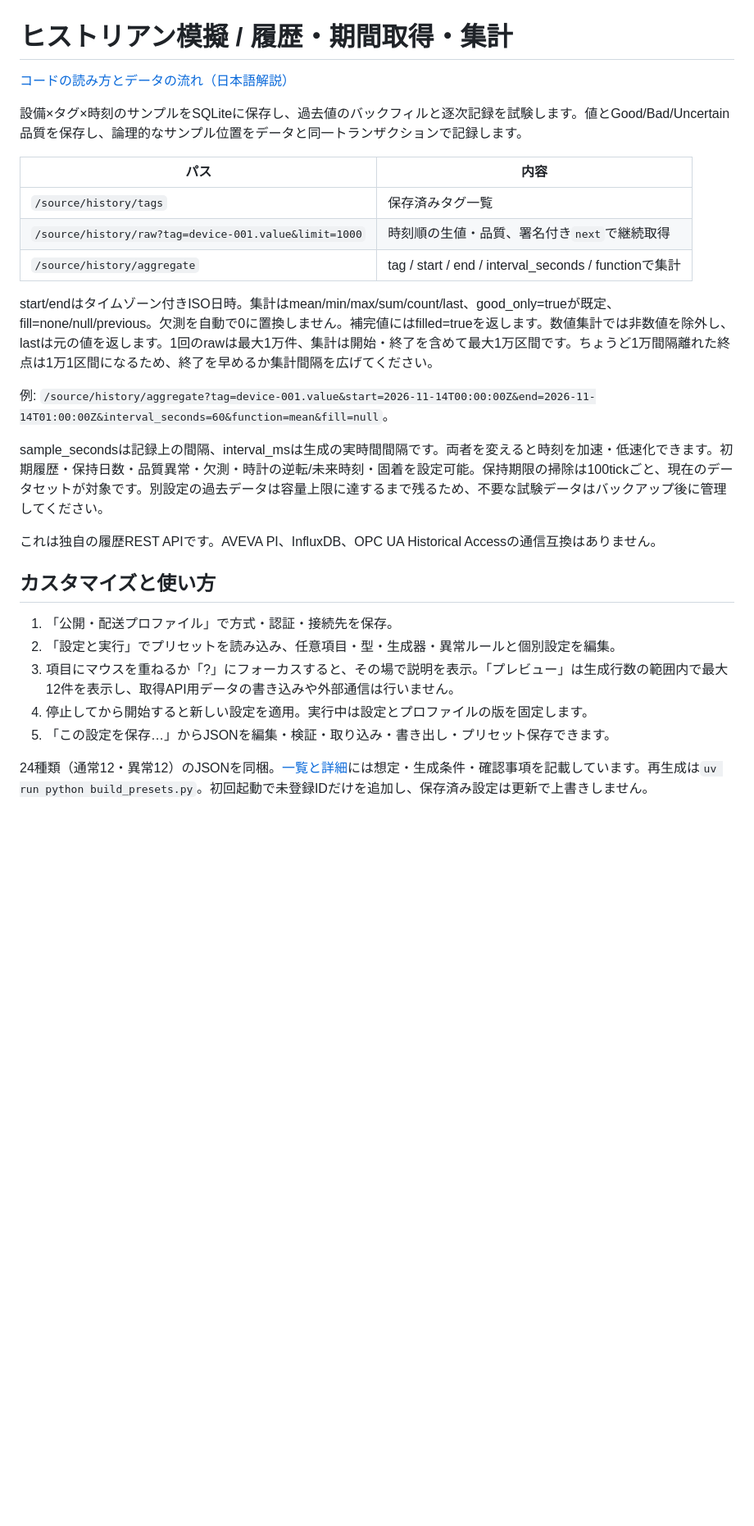
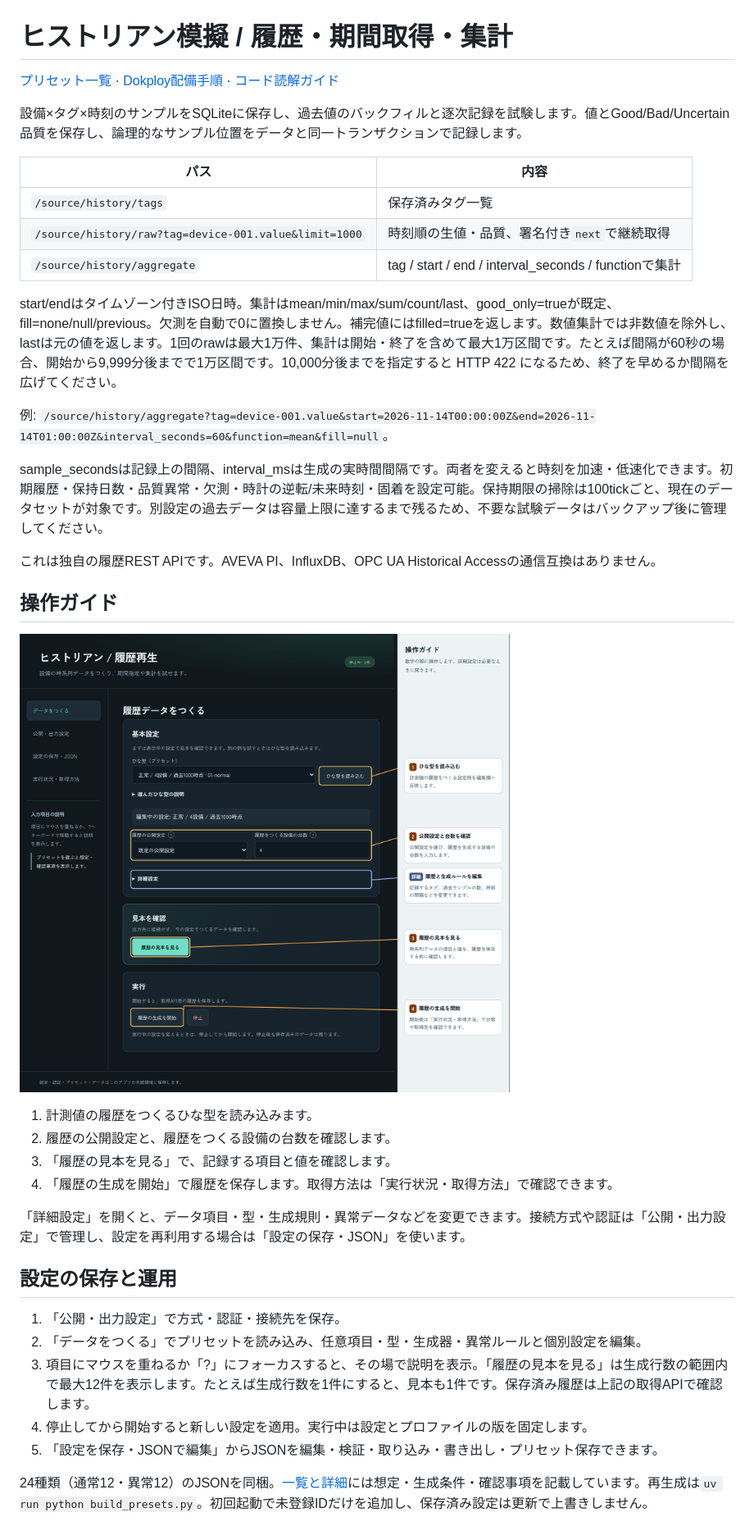
Before and after one commit to hiromura16/factory-historian-simulator, a Markdown page: README.md, the part around the change. Shown at 82% size. GitHub-like rendering; pictures changed too: docs/images/operation-guide.png (added); blank space fills up the shorter version.

```diff
--- a/README.md
+++ b/README.md
@@ -1,6 +1,6 @@
 # ヒストリアン模擬 / 履歴・期間取得・集計
 
-[コードの読み方とデータの流れ（日本語解説）](docs/code-reading-guide.md)
+[プリセット一覧](presets/README.md) · [Dokploy配備手順](docs/dokploy-deploy.md) · [コード読解ガイド](docs/code-reading-guide.md)
 
 設備×タグ×時刻のサンプルをSQLiteに保存し、過去値のバックフィルと逐次記録を試験します。値とGood/Bad/Uncertain品質を保存し、論理的なサンプル位置をデータと同一トランザクションで記録します。
 
@@ -10,7 +10,7 @@
 | `/source/history/raw?tag=device-001.value&limit=1000` | 時刻順の生値・品質、署名付き`next`で継続取得 |
 | `/source/history/aggregate` | tag / start / end / interval_seconds / functionで集計 |
 
-start/endはタイムゾーン付きISO日時。集計はmean/min/max/sum/count/last、good_only=trueが既定、fill=none/null/previous。欠測を自動で0に置換しません。補完値にはfilled=trueを返します。数値集計では非数値を除外し、lastは元の値を返します。1回のrawは最大1万件、集計は開始・終了を含めて最大1万区間です。ちょうど1万間隔離れた終点は1万1区間になるため、終了を早めるか集計間隔を広げてください。
+start/endはタイムゾーン付きISO日時。集計はmean/min/max/sum/count/last、good_only=trueが既定、fill=none/null/previous。欠測を自動で0に置換しません。補完値にはfilled=trueを返します。数値集計では非数値を除外し、lastは元の値を返します。1回のrawは最大1万件、集計は開始・終了を含めて最大1万区間です。たとえば間隔が60秒の場合、開始から9,999分後までで1万区間です。10,000分後までを指定すると HTTP 422 になるため、終了を早めるか間隔を広げてください。
 
 例: `/source/history/aggregate?tag=device-001.value&start=2026-11-14T00:00:00Z&end=2026-11-14T01:00:00Z&interval_seconds=60&function=mean&fill=null`。
 
@@ -18,13 +18,24 @@ sample_secondsは記録上の間隔、interval_msは生成の実時間間隔で
 
 これは独自の履歴REST APIです。AVEVA PI、InfluxDB、OPC UA Historical Accessの通信互換はありません。
 
-## カスタマイズと使い方
+## 操作ガイド
 
-1. 「公開・配送プロファイル」で方式・認証・接続先を保存。
-2. 「設定と実行」でプリセットを読み込み、任意項目・型・生成器・異常ルールと個別設定を編集。
-3. 項目にマウスを重ねるか「?」にフォーカスすると、その場で説明を表示。「プレビュー」は生成行数の範囲内で最大12件を表示し、取得API用データの書き込みや外部通信は行いません。
+[![ひな型の読込、設備台数、履歴の見本と生成開始を示すヒストリアン画面。青い枠は詳細設定。](docs/images/operation-guide.png)](docs/images/operation-guide.png)
+
+1. 計測値の履歴をつくるひな型を読み込みます。
+2. 履歴の公開設定と、履歴をつくる設備の台数を確認します。
+3. 「履歴の見本を見る」で、記録する項目と値を確認します。
+4. 「履歴の生成を開始」で履歴を保存します。取得方法は「実行状況・取得方法」で確認できます。
+
+「詳細設定」を開くと、データ項目・型・生成規則・異常データなどを変更できます。接続方式や認証は「公開・出力設定」で管理し、設定を再利用する場合は「設定の保存・JSON」を使います。
+
+## 設定の保存と運用
+
+1. 「公開・出力設定」で方式・認証・接続先を保存。
+2. 「データをつくる」でプリセットを読み込み、任意項目・型・生成器・異常ルールと個別設定を編集。
+3. 項目にマウスを重ねるか「?」にフォーカスすると、その場で説明を表示。「履歴の見本を見る」は生成行数の範囲内で最大12件を表示します。たとえば生成行数を1件にすると、見本も1件です。保存済み履歴は上記の取得APIで確認します。
 4. 停止してから開始すると新しい設定を適用。実行中は設定とプロファイルの版を固定します。
-5. 「この設定を保存…」からJSONを編集・検証・取り込み・書き出し・プリセット保存できます。
+5. 「設定を保存・JSONで編集」からJSONを編集・検証・取り込み・書き出し・プリセット保存できます。
 
 24種類（通常12・異常12）のJSONを同梱。[一覧と詳細](presets/README.md)には想定・生成条件・確認事項を記載しています。再生成は`uv run python build_presets.py`。初回起動で未登録IDだけを追加し、保存済み設定は更新で上書きしません。
 
```
Also changed, not shown: docs/code-reading-guide.md (+8 -2 lines), 7 other files.
